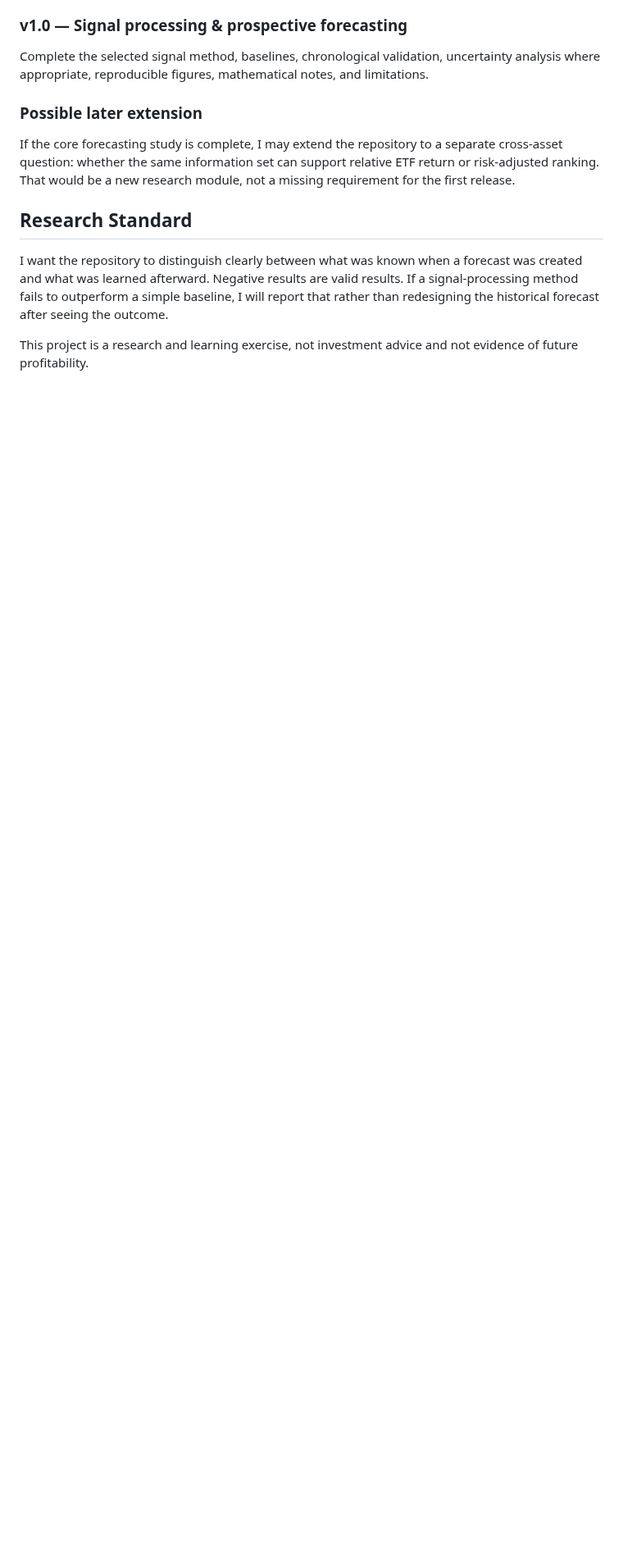
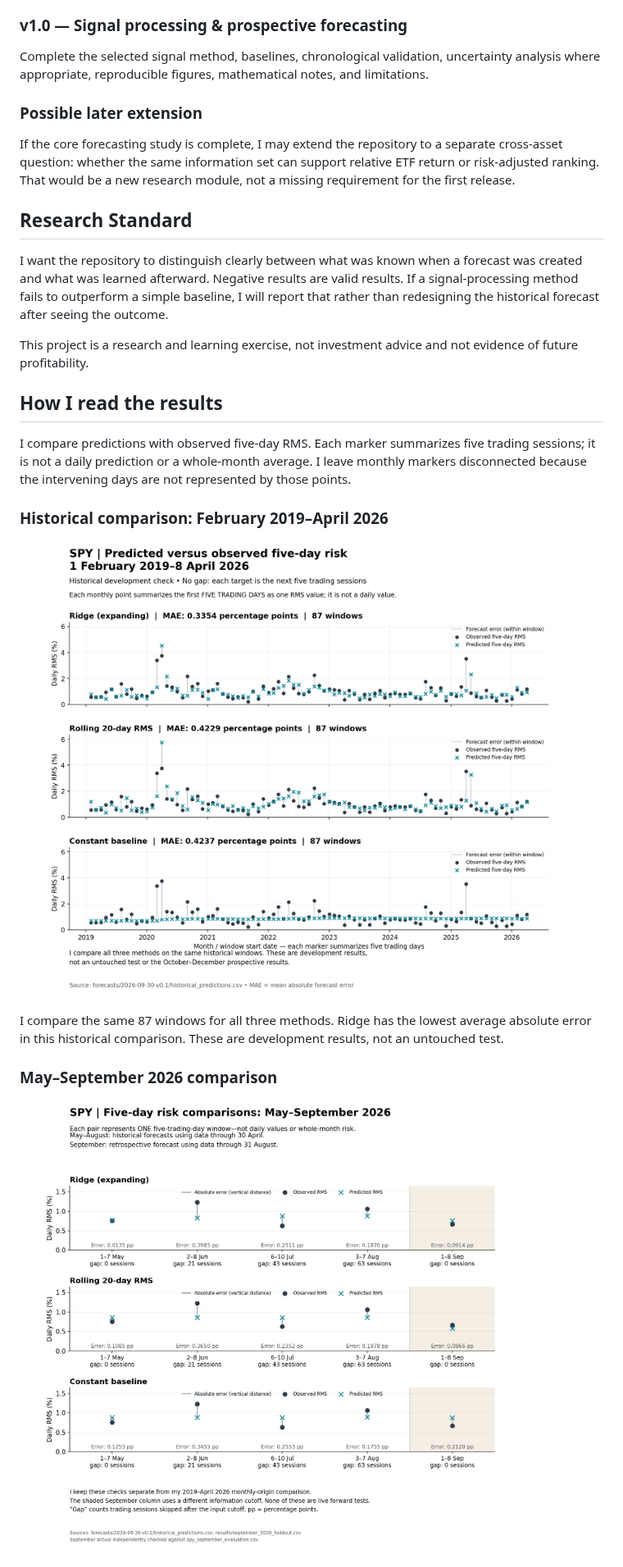
Before and after one commit to Souravfrp/quant-market-lab-ii, a Markdown page: README.md, the part around one of its changes. Shown at 82% size. Drawn GitHub-style; pictures changed too: results/figures/historical_five_day_comparison.png (added), results/figures/may_september_risk_comparison.png (added); blank space fills up the shorter version.

Commit message:
Document five-day risk comparisons with figures, mathematics and sources

```diff
--- a/README.md
+++ b/README.md
@@ -76,3 +76,18 @@ If the core forecasting study is complete, I may extend the repository to a sepa
 I want the repository to distinguish clearly between what was known when a forecast was created and what was learned afterward. Negative results are valid results. If a signal-processing method fails to outperform a simple baseline, I will report that rather than redesigning the historical forecast after seeing the outcome.
 
 This project is a research and learning exercise, not investment advice and not evidence of future profitability.
+
+## How I read the results
+
+I compare predictions with observed five-day RMS. Each marker summarizes five trading sessions; it is not a daily prediction or a whole-month average. I leave monthly markers disconnected because the intervening days are not represented by those points.
+
+### Historical comparison: February 2019–April 2026
+
+![Historical five-day RMS comparison, with discrete monthly markers](results/figures/historical_five_day_comparison.png)
+
+I compare the same 87 windows for all three methods. Ridge has the lowest average absolute error in this historical comparison. These are development results, not an untouched test.
+
+### May–September 2026 comparison
+
+![May–September comparisons with separate cutoffs and target windows](results/figures/may_september_risk_comparison.png)
+
```
Also changed, not shown: other parts of README.md (+23 -1 lines), docs/figure_methodology.md (added, +114 -0 lines), docs/references.md (added, +16 -0 lines), results/figures/september_risk_comparison.png (added), 5 other files.
